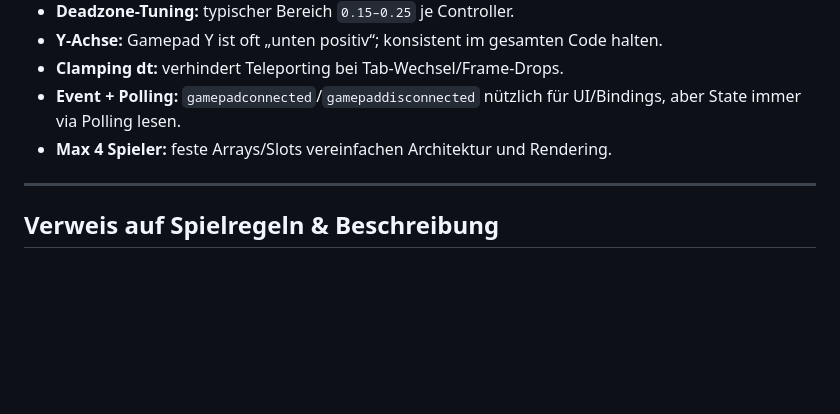
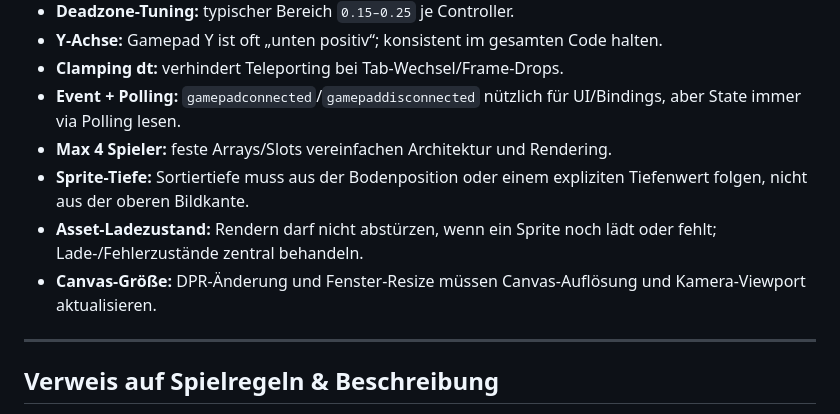
Before and after one commit to steinsag/sushi-order-disorder, a Markdown page: AGENTS.md, the part around one of its changes. GitHub-like rendering; blank space fills up the shorter version.

```diff
--- a/AGENTS.md
+++ b/AGENTS.md
@@ -379,6 +443,9 @@ class InputSystem {
 - **Clamping dt:** verhindert Teleporting bei Tab-Wechsel/Frame-Drops.
 - **Event + Polling:** `gamepadconnected`/`gamepaddisconnected` nützlich für UI/Bindings, aber State immer via Polling lesen.
 - **Max 4 Spieler:** feste Arrays/Slots vereinfachen Architektur und Rendering.
+- **Sprite-Tiefe:** Sortiertiefe muss aus der Bodenposition oder einem expliziten Tiefenwert folgen, nicht aus der oberen Bildkante.
+- **Asset-Ladezustand:** Rendern darf nicht abstürzen, wenn ein Sprite noch lädt oder fehlt; Lade-/Fehlerzustände zentral behandeln.
+- **Canvas-Größe:** DPR-Änderung und Fenster-Resize müssen Canvas-Auflösung und Kamera-Viewport aktualisieren.
 
 ---
 
```
Also changed, not shown: other parts of AGENTS.md (+79 -15 lines), PLAN.md (added, +147 -0 lines), 1 other file.
